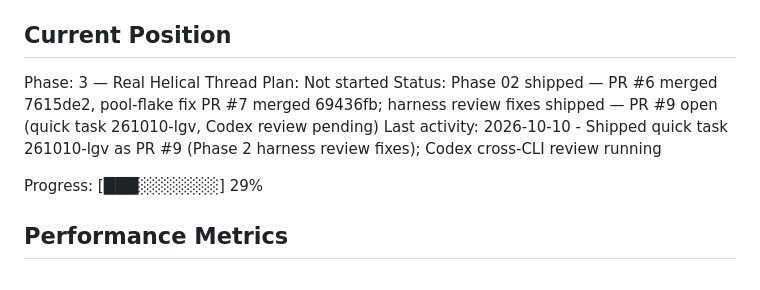
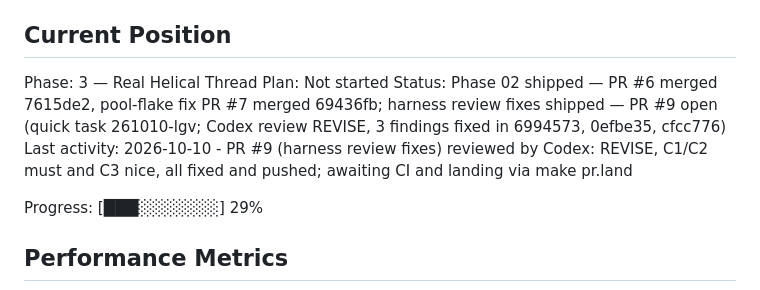
Before and after one commit to halfb00t/screw, a Markdown page: .planning/STATE.md, the part around the change. Rendered like a GitHub page.

Commit message:
docs(quick-261010-lgv): record the Codex review outcome for PR #9
Co-Authored-By: Claude Fable 5.1 <noreply@anthropic.com>

```diff
--- a/.planning/STATE.md
+++ b/.planning/STATE.md
@@ -29,8 +29,8 @@ See: .planning/PROJECT.md (updated 2026-10-09)
 
 Phase: 3 — Real Helical Thread
 Plan: Not started
-Status: Phase 02 shipped — PR #6 merged 7615de2, pool-flake fix PR #7 merged 69436fb; harness review fixes shipped — PR #9 open (quick task 261010-lgv, Codex review pending)
-Last activity: 2026-10-10 - Shipped quick task 261010-lgv as PR #9 (Phase 2 harness review fixes); Codex cross-CLI review running
+Status: Phase 02 shipped — PR #6 merged 7615de2, pool-flake fix PR #7 merged 69436fb; harness review fixes shipped — PR #9 open (quick task 261010-lgv; Codex review REVISE, 3 findings fixed in 6994573, 0efbe35, cfcc776)
+Last activity: 2026-10-10 - PR #9 (harness review fixes) reviewed by Codex: REVISE, C1/C2 must and C3 nice, all fixed and pushed; awaiting CI and landing via make pr.land
 
 Progress: [███░░░░░░░] 29%
 
```
